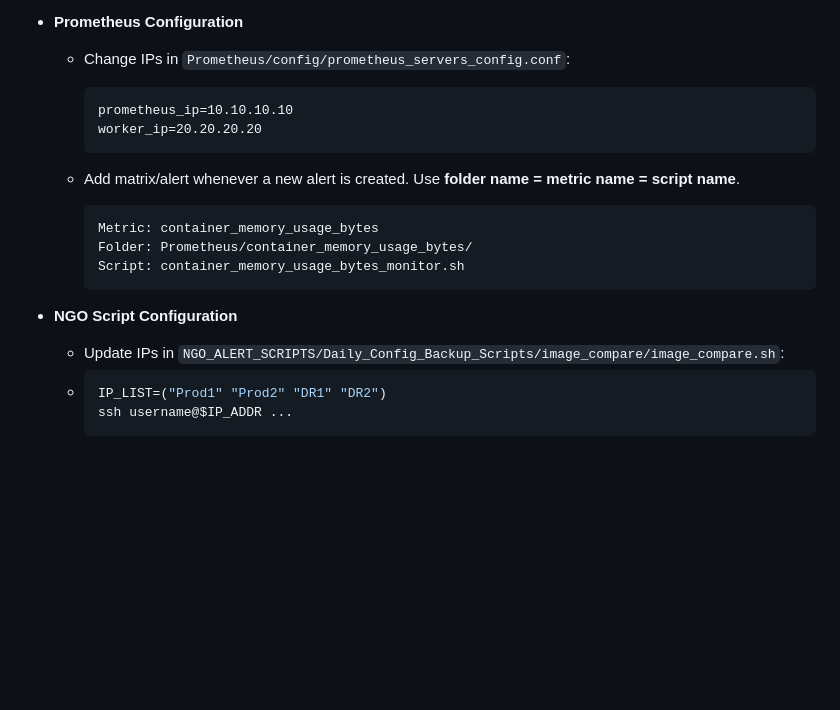
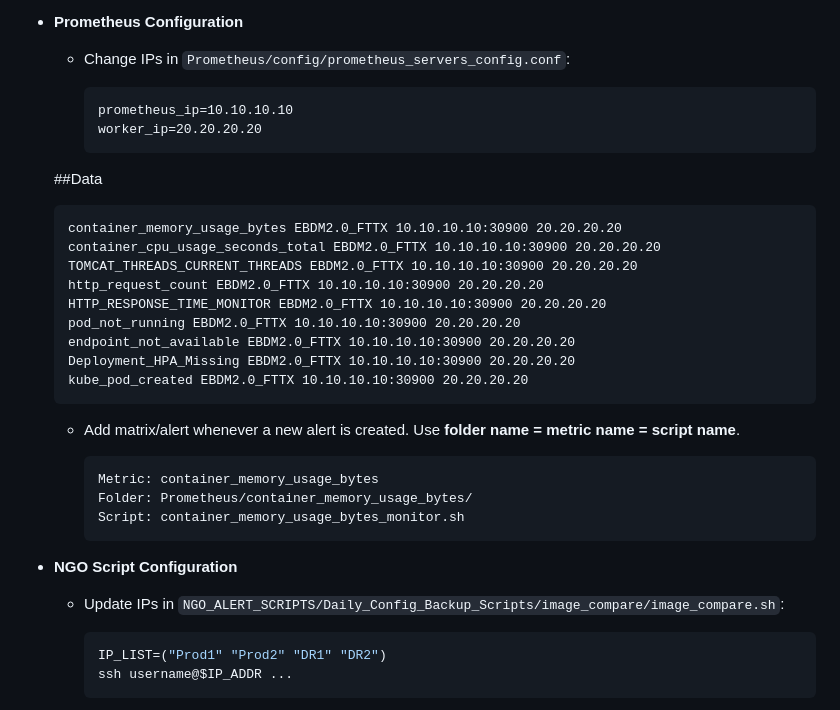
Before and after one commit to shubham8324/my-learning-code, a Markdown page: k8s_backup_alert_monitoring_framework/K8s_README.md, the part around the change. Rendered like a GitHub page; blank space fills up the shorter version.

````diff
--- a/k8s_backup_alert_monitoring_framework/K8s_README.md
+++ b/k8s_backup_alert_monitoring_framework/K8s_README.md
@@ -88,6 +88,19 @@ k8s_backup_alert_monitoring_framework
     prometheus_ip=10.10.10.10
     worker_ip=20.20.20.20
     ```
+  ##Data
+    ```
+    container_memory_usage_bytes EBDM2.0_FTTX 10.10.10.10:30900 20.20.20.20
+    container_cpu_usage_seconds_total EBDM2.0_FTTX 10.10.10.10:30900 20.20.20.20
+    TOMCAT_THREADS_CURRENT_THREADS EBDM2.0_FTTX 10.10.10.10:30900 20.20.20.20
+    http_request_count EBDM2.0_FTTX 10.10.10.10:30900 20.20.20.20
+    HTTP_RESPONSE_TIME_MONITOR EBDM2.0_FTTX 10.10.10.10:30900 20.20.20.20
+    pod_not_running EBDM2.0_FTTX 10.10.10.10:30900 20.20.20.20
+    endpoint_not_available EBDM2.0_FTTX 10.10.10.10:30900 20.20.20.20
+    Deployment_HPA_Missing EBDM2.0_FTTX 10.10.10.10:30900 20.20.20.20
+    kube_pod_created EBDM2.0_FTTX 10.10.10.10:30900 20.20.20.20
+    ```
+
   - Add matrix/alert whenever a new alert is created. Use **folder name = metric name = script name**.
 
     ```text
@@ -98,7 +111,8 @@ k8s_backup_alert_monitoring_framework
 
 - **NGO Script Configuration**
   - Update IPs in `NGO_ALERT_SCRIPTS/Daily_Config_Backup_Scripts/image_compare/image_compare.sh`:
-  -
+
+
     ```bash
     IP_LIST=("Prod1" "Prod2" "DR1" "DR2")
     ssh username@$IP_ADDR ...
````
